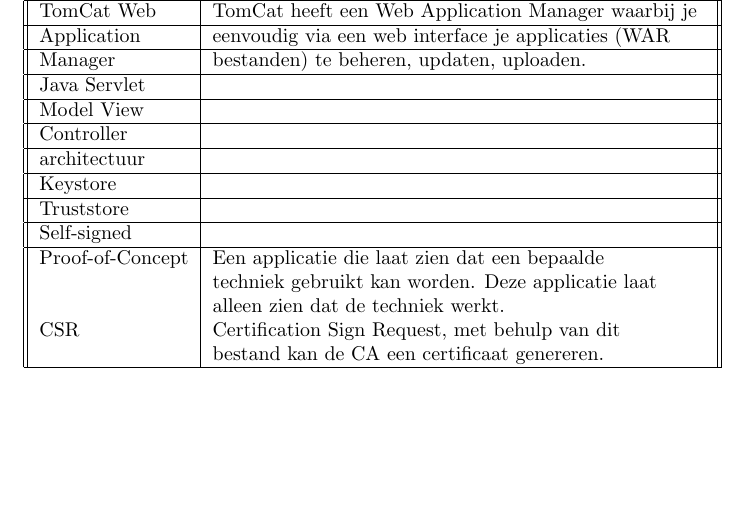
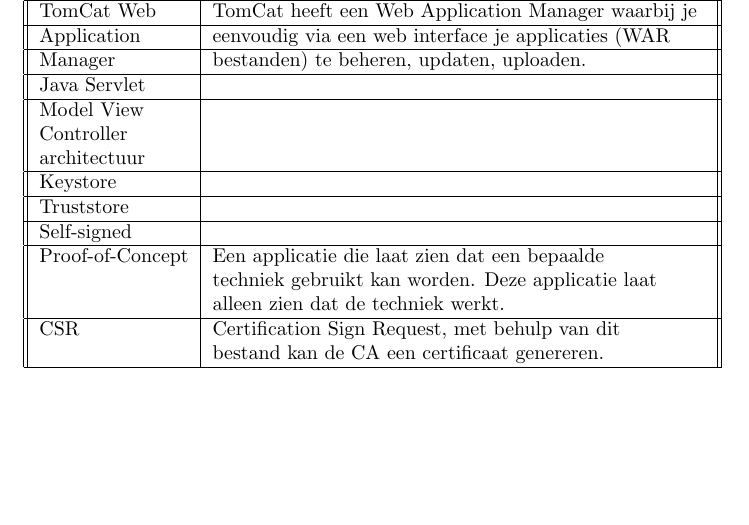
Before and after one commit to DomoTop/DomoTop, a LaTeX document (Project/AfstudeerVerslag/verslag.tex): part of page 16 of 18, cut so that both start at the same text. Compiled offline with pdfLaTeX.

Commit message:
Verklarende woordenlijst verbeterd

```diff
--- a/Project/AfstudeerVerslag/verslag.tex
+++ b/Project/AfstudeerVerslag/verslag.tex
@@ -628,15 +628,15 @@
     Application      & eenvoudig via een web interface je applicaties (WAR  \\\hline
     Manager          & bestanden) te beheren, updaten, uploaden.            \\\hline
     Java Servlet     &                                                      \\\hline
-    Model View       &                                                      \\\hline
-    Controller       &                                                      \\\hline
+    Model View       &                                                      \\
+    Controller       &                                                      \\
     architectuur     &                                                      \\\hline
     Keystore         &                                                      \\\hline
     Truststore       &                                                      \\\hline
     Self-signed      &                                                      \\\hline
     Proof-of-Concept & Een applicatie die laat zien dat een bepaalde        \\
                      & techniek gebruikt kan worden. Deze applicatie laat   \\
-                     & alleen zien dat de techniek werkt.                   \\
+                     & alleen zien dat de techniek werkt.                   \\\hline
     CSR              & Certification Sign Request, met behulp van dit       \\
                      & bestand kan de CA een certificaat genereren.         \\\hline
 \end{tabular}
```
